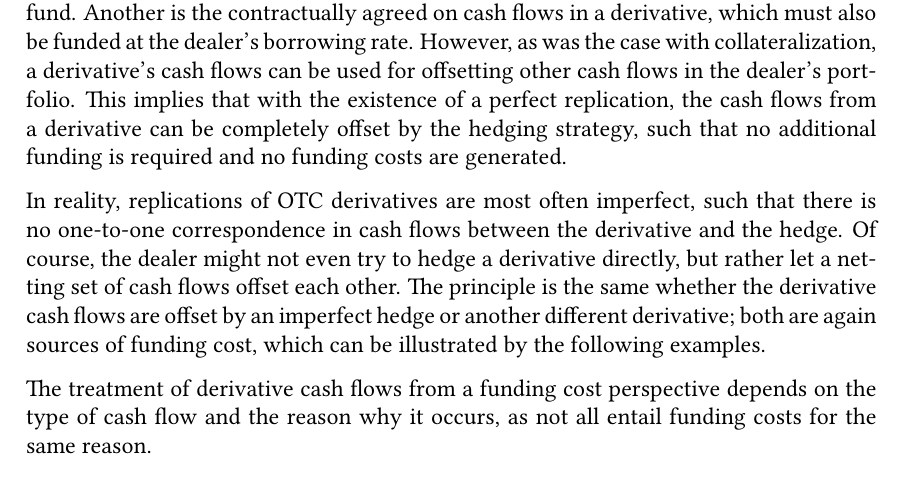
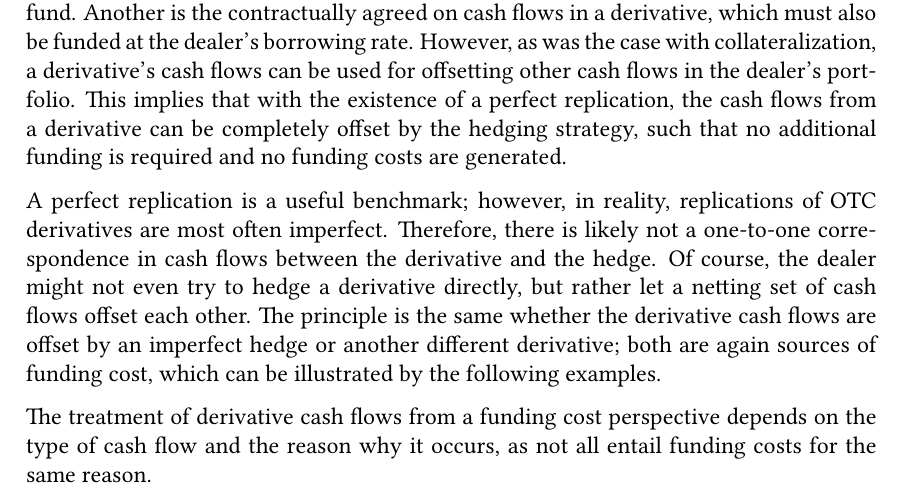
Before and after one commit to sebastianbaltser/master-thesis, a LaTeX thesis (thesis/main.tex, which reads thesis/content/body-matter/fva-debate/sources-of-funding-costs.tex): part of page 23 of 82, cut so that both start at the same text. Compiled offline with pdfLaTeX.

Commit message:
Change formulation

```diff
--- a/thesis/content/body-matter/fva-debate/sources-of-funding-costs.tex
+++ b/thesis/content/body-matter/fva-debate/sources-of-funding-costs.tex
@@ -233,8 +233,10 @@
         the cash flows from a derivative can be completely offset by the hedging strategy,
         such that no additional funding is required and no funding costs are generated.
 
-        In reality, replications of OTC derivatives are most often imperfect,
-        such that there is no one-to-one correspondence in cash flows between the derivative and the hedge.
+        A perfect replication is a useful benchmark;
+        however, in reality, replications of OTC derivatives are most often imperfect.
+        Therefore, there is likely not a one-to-one correspondence
+        in cash flows between the derivative and the hedge.
         Of course, the dealer might not even try to hedge a derivative directly,
         but rather let a netting set of cash flows offset each other.
         The principle is the same whether the derivative cash flows are offset by an imperfect hedge
```
